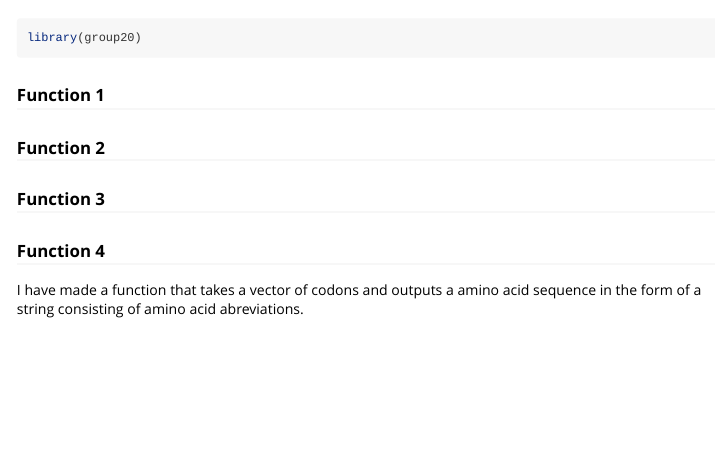
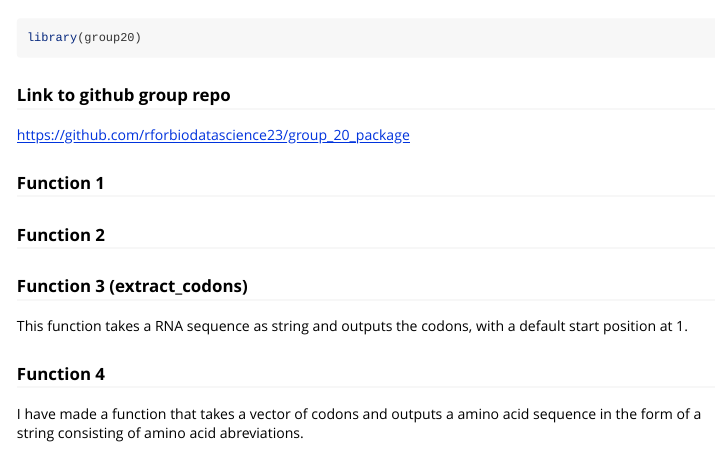
Before and after one commit to rforbiodatascience23/group_20_package, an R Markdown document (vignettes/group20.Rmd): the page in a window 1100 px wide, from 60 px down. Rendered offline with R 4.5, knitr and Pandoc, with nearby package versions.

Commit message:
function 3 explanations

````diff
--- a/vignettes/group20.Rmd
+++ b/vignettes/group20.Rmd
@@ -18,11 +18,17 @@ knitr::opts_chunk$set(
 library(group20)
 ```
 
+### Link to github group repo
+
+<https://github.com/rforbiodatascience23/group_20_package>
+
 ### Function 1
 
 ### Function 2
 
-### Function 3
+### Function 3 (extract_codons)
+
+This function takes a RNA sequence as string and outputs the codons, with a default start position at 1.
 
 ### Function 4
 
````
